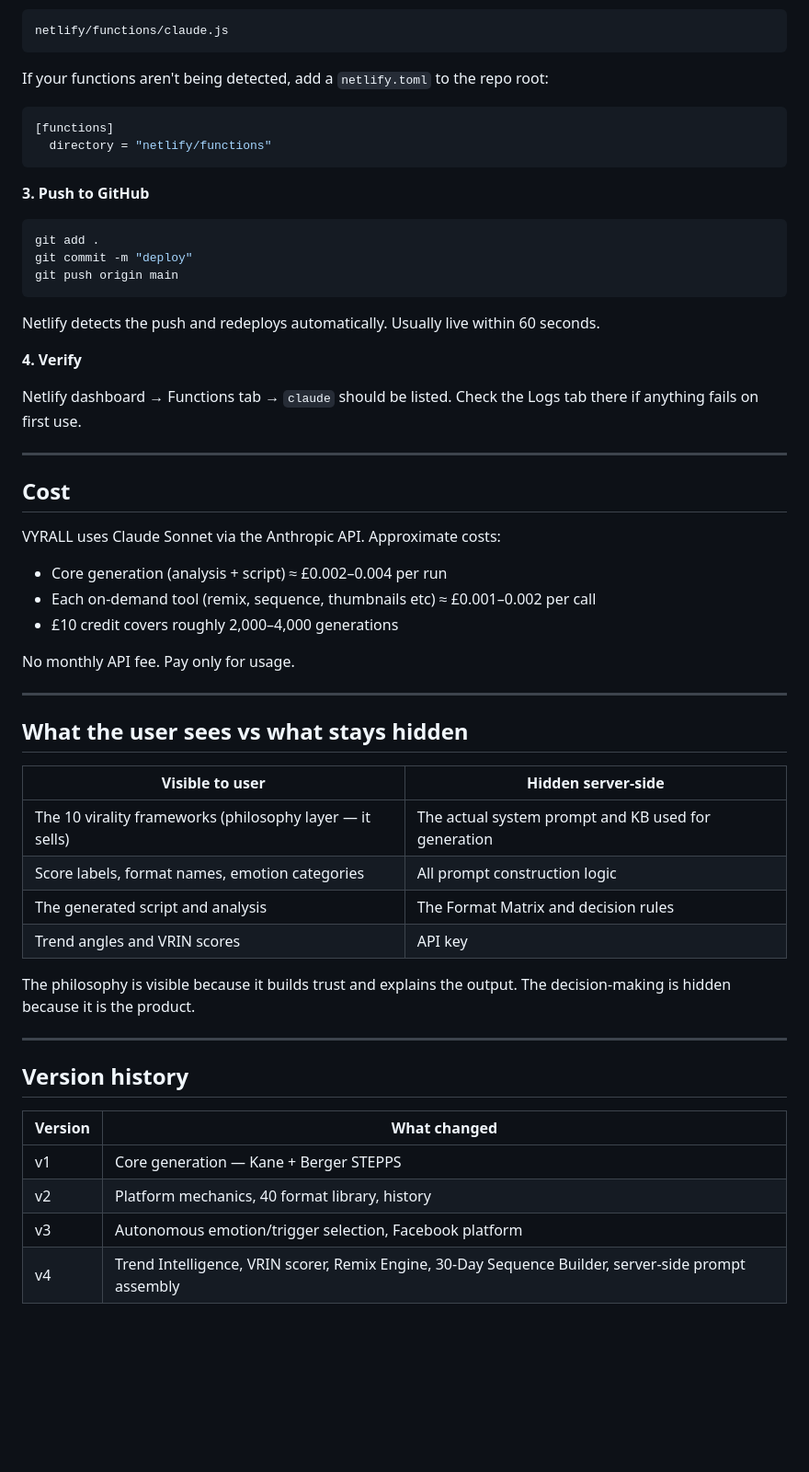
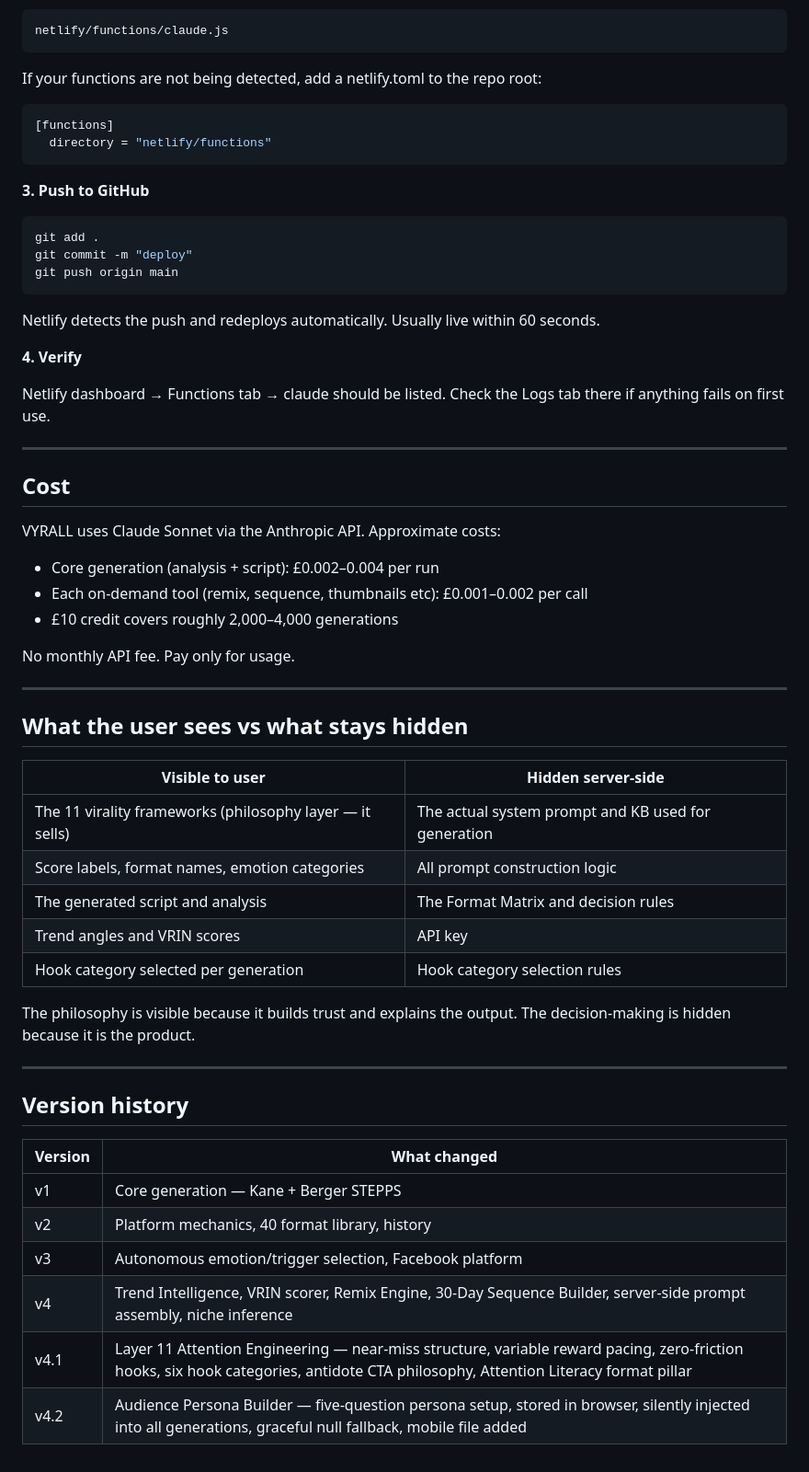
Before and after one commit to chukexe/vyrall-site, a Markdown page: README.md, the part around one of its changes. Shown at 92% size. Rendered like a GitHub page; blank space fills up the shorter version.

````diff
--- a/README.md
+++ b/README.md
@@ -81,7 +102,7 @@ Netlify requires the function to be at exactly:
 netlify/functions/claude.js
 ```
 
-If your functions aren't being detected, add a `netlify.toml` to the repo root:
+If your functions are not being detected, add a netlify.toml to the repo root:
 ```toml
 [functions]
   directory = "netlify/functions"
@@ -99,7 +120,7 @@ Netlify detects the push and redeploys automatically. Usually live within 60 sec
 
 **4. Verify**
 
-Netlify dashboard → Functions tab → `claude` should be listed. Check the Logs tab there if anything fails on first use.
+Netlify dashboard → Functions tab → claude should be listed. Check the Logs tab there if anything fails on first use.
 
 ---
 
@@ -107,8 +128,8 @@ Netlify dashboard → Functions tab → `claude` should be listed. Check the Log
 
 VYRALL uses Claude Sonnet via the Anthropic API. Approximate costs:
 
-- Core generation (analysis + script) ≈ £0.002–0.004 per run
-- Each on-demand tool (remix, sequence, thumbnails etc) ≈ £0.001–0.002 per call
+- Core generation (analysis + script): £0.002–0.004 per run
+- Each on-demand tool (remix, sequence, thumbnails etc): £0.001–0.002 per call
 - £10 credit covers roughly 2,000–4,000 generations
 
 No monthly API fee. Pay only for usage.
@@ -119,10 +140,11 @@ No monthly API fee. Pay only for usage.
 
 | Visible to user | Hidden server-side |
 |---|---|
-| The 10 virality frameworks (philosophy layer — it sells) | The actual system prompt and KB used for generation |
+| The 11 virality frameworks (philosophy layer — it sells) | The actual system prompt and KB used for generation |
 | Score labels, format names, emotion categories | All prompt construction logic |
 | The generated script and analysis | The Format Matrix and decision rules |
 | Trend angles and VRIN scores | API key |
+| Hook category selected per generation | Hook category selection rules |
 
 The philosophy is visible because it builds trust and explains the output. The decision-making is hidden because it is the product.
 
@@ -135,4 +157,6 @@ The philosophy is visible because it builds trust and explains the output. The d
 | v1 | Core generation — Kane + Berger STEPPS |
 | v2 | Platform mechanics, 40 format library, history |
 | v3 | Autonomous emotion/trigger selection, Facebook platform |
-| v4 | Trend Intelligence, VRIN scorer, Remix Engine, 30-Day Sequence Builder, server-side prompt assembly |
+| v4 | Trend Intelligence, VRIN scorer, Remix Engine, 30-Day Sequence Builder, server-side prompt assembly, niche inference |
+| v4.1 | Layer 11 Attention Engineering — near-miss structure, variable reward pacing, zero-friction hooks, six hook categories, antidote CTA philosophy, Attention Literacy format pillar |
+| v4.2 | Audience Persona Builder — five-question persona setup, stored in browser, silently injected into all generations, graceful null fallback, mobile file added |
````
Also changed, not shown: other parts of README.md (+31 -10 lines).
